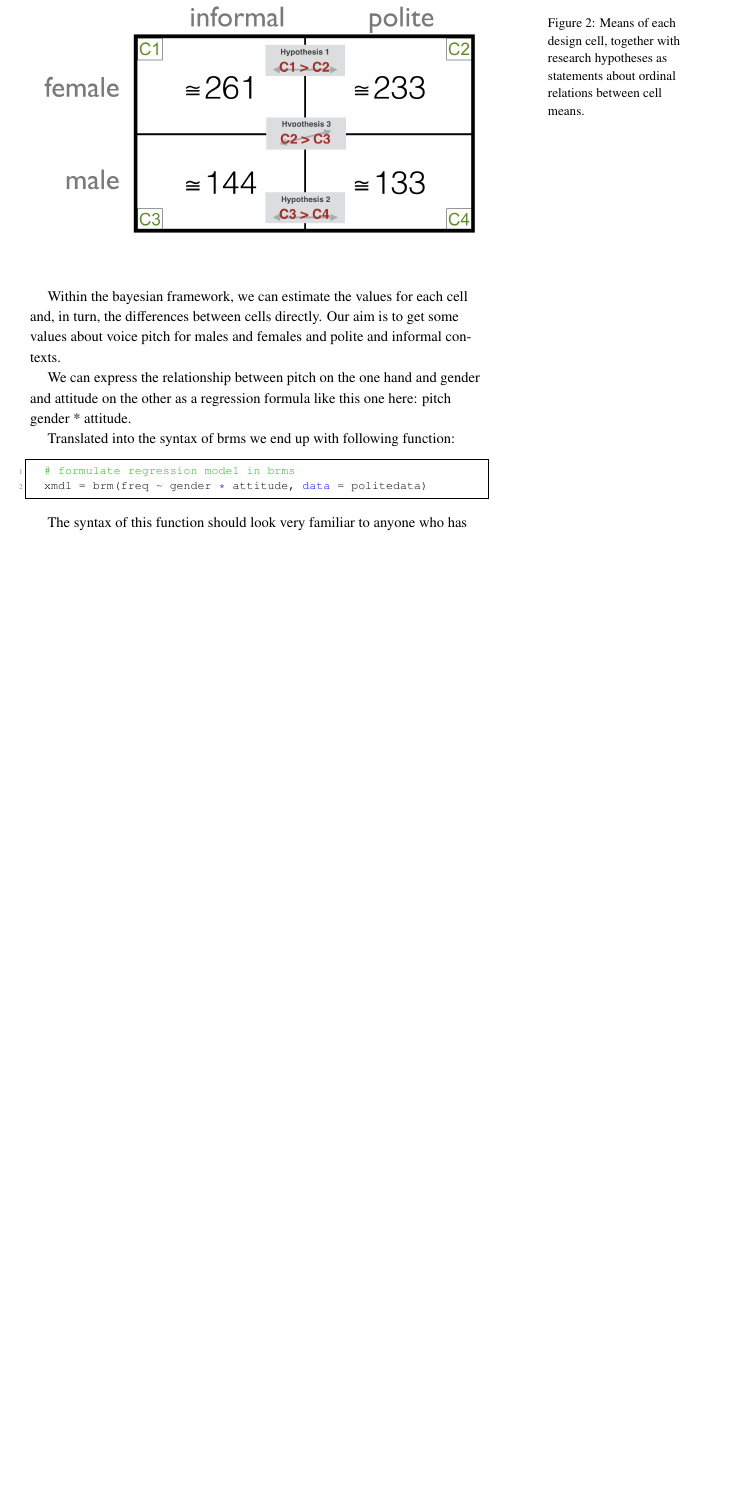
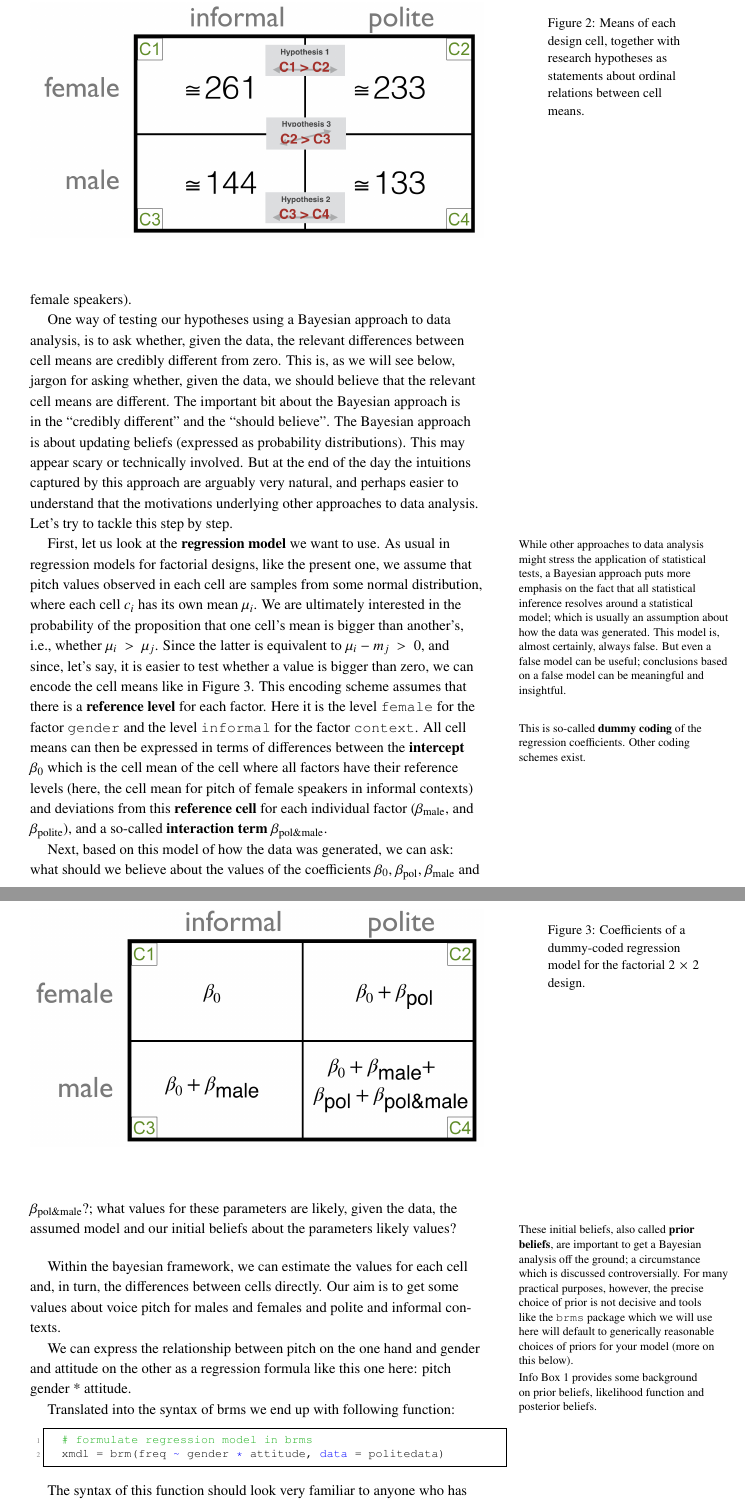
Before and after one commit to michael-franke/bayes_mixed_regression_tutorial, a LaTeX document (text/bmr_tutorial.tex): part of page 5 of 8 before the commit and two parts of pages 5 and 6 of 9 after it, the two joined at a grey line, cut so that both start at the same text, the shorter picture padded with empty space. Compiled offline with pdfLaTeX.

Commit message:
added explanation of regr model & dummy coding

```diff
--- a/text/bmr_tutorial.tex
+++ b/text/bmr_tutorial.tex
@@ -280,3 +282,53 @@ H1 makes a statement about the comparison between quadrant 1 and 2 (the context
+H1 makes a statement about the comparison between cells 1 and 2 (the context effect for female speakers); H2 makes a statement about cells 3 and 4 (the context effect for male speakers); and H3 makes a statement about cells 2 and 3 (the difference between informal male speakers and polite female speakers).
+
+One way of testing our hypotheses using a Bayesian approach to data analysis, is to ask whether, given the data, the relevant differences between cell means are credibly different from zero. This is, as we will see below, jargon for asking whether, given the data, we should believe that the relevant cell means are different. The important bit about the Bayesian approach is in the ``credibly different'' and the ``should believe''. The Bayesian approach is about updating beliefs (expressed as probability distributions). This may appear scary or technically involved. But at the end of the day the intuitions captured by this approach are arguably very natural, and perhaps easier to understand that the motivations underlying other approaches to data analysis. Let's try to tackle this step by step.
+
+First, let us look at the \textbf{regression model} we want to use.\marginnote{While other
+  approaches to data analysis might stress the application of statistical tests, a Bayesian
+  approach puts more emphasis on the fact that all statistical inference resolves around a
+  statistical model; which is usually an assumption about how the data was generated. This
+  model is, almost certainly, always false. But even a false model can be useful; conclusions
+  based on a false model can be meaningful and insightful.} As usual in regression models for
+factorial designs, like the present one, we assume that pitch values observed in each cell are
+samples from some normal distribution, where each cell $c_i$ has its own mean $\mu_i$. We are
+ultimately interested in the probability of the proposition that one cell's mean is bigger than
+another's, i.e., whether $\mu_i > \mu_j$. Since the latter is equivalent to $\mu_i - m_j > 0$,
+and since, let's say, it is easier to test whether a value is bigger than zero, we can encode
+the cell means like in Figure~\ref{fig:coefficients_table}. This encoding scheme assumes that
+there is a \textbf{reference level} for each factor. Here it is the level \texttt{female} for
+the factor \texttt{gender} and the level \texttt{informal} for the factor
+\texttt{context}.\marginnote{This is so-called \textbf{dummy coding} of the regression
+  coefficients. Other coding schemes exist.} All cell means can then be expressed in terms of
+differences between the \textbf{intercept} $\beta_0$ which is the cell mean of the cell where
+all factors have their reference levels (here, the cell mean for pitch of female speakers in
+informal contexts) and deviations from this \textbf{reference cell} for each individual factor
+($\beta_{\text{male}}$, and $\beta_{\text{polite}}$), and a so-called \textbf{interaction term}
+$\beta_{\text{pol\&male}}$.
+
+\begin{figure}[h]
+  \centering
+    \includegraphics[width = \textwidth]{pics/table_coefficients.png}
+    \caption{Coefficients of a dummy-coded regression model for the factorial $2 \times 2$ design.}
+    \label{fig:coefficients_table}
+\end{figure}
+
+Next, based on this model of how the data was generated, we can ask: what should we believe
+about the values of the coefficients $\beta_0$, $\beta_{\text{pol}}$, $\beta_{\text{male}}$ and
+$\beta_{\text{pol\&male}}$?; what values for these parameters are likely, given the data, the
+assumed model and our initial beliefs about the parameters likely values?
+%
+\marginnote{These initial beliefs, also called \textbf{prior beliefs}, are important to get a
+  Bayesian analysis off the ground; a circumstance which is discussed controversially. For many
+  practical purposes, however, the precise choice of prior is not decisive and tools like the
+  \texttt{brms} package which we will use here will default to generically reasonable choices
+  of priors for your model (more on this below).}
+%
+\marginnote{Info Box~1 provides some background on prior beliefs, likelihood function and posterior beliefs.}
+%
+
+
+\bigskip
+
 
 Within the bayesian framework, we can estimate the values for each cell and, in turn, the differences between cells directly. Our aim is to get some values about voice pitch for males and females and polite and informal contexts.
 
@@ -286,16 +338,21 @@ Translated into the syntax of brms we end up with following function:
 
 \medskip
 
+\begin{minipage}[]{\textwidth}
 \begin{lstlisting}[language=R]
   # formulate regression model in brms
   xmdl = brm(freq ~ gender * attitude, data = politedata)
 \end{lstlisting}
+\end{minipage}
 
 \vspace*{-0.5cm}
 
 \noindent
 
 The syntax of this function should look very familiar to anyone who has worked with (generalized) linear models in R. Now one important difference between traditional frequentist' inferences and a Bayesian framework is that we can take specific prior beliefs about the relationships between dependent and independent variables into account.
+
+
+
 
 Priors are subjective pieces of information about your data that you have before analyzing the data. These priors might constrain values that your data can have. For example, mathematically, pitch values  cannot be lower than 0. Practically, human pitch values are within a certain range that is limited by bio mechanical constraints on our laryngeal system. In adults, values beyond, let's say 1000 Hz are very unlikely even when they use falsetto.
 Priors can also express our subjective beliefs about a relationship. For example, knowing what we know about gender differences in pitch, we might be already very certain that female speakers have higher pitch values than male speakers.
```
Also changed, not shown: text/bmr_tutorial.tex (64 more changed lines).
